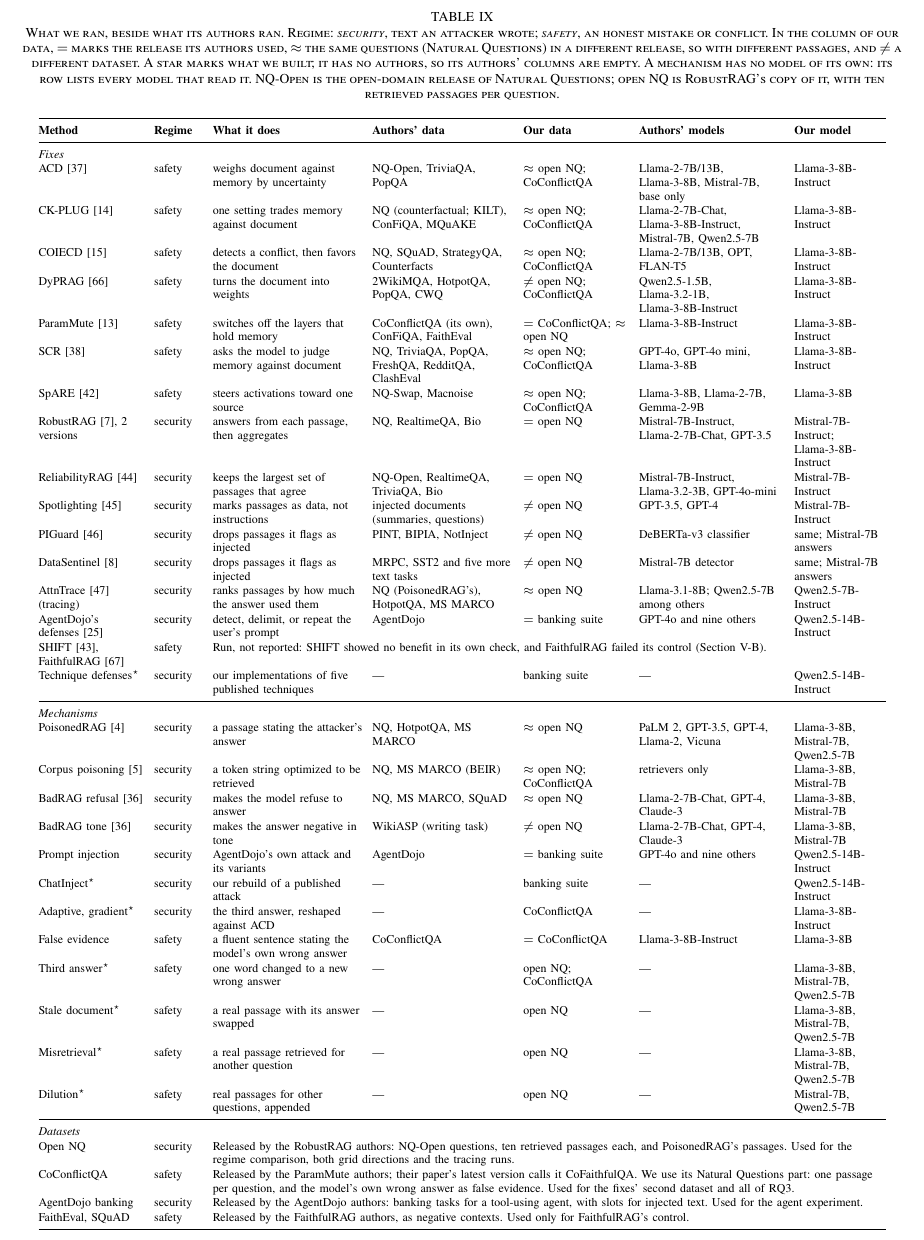
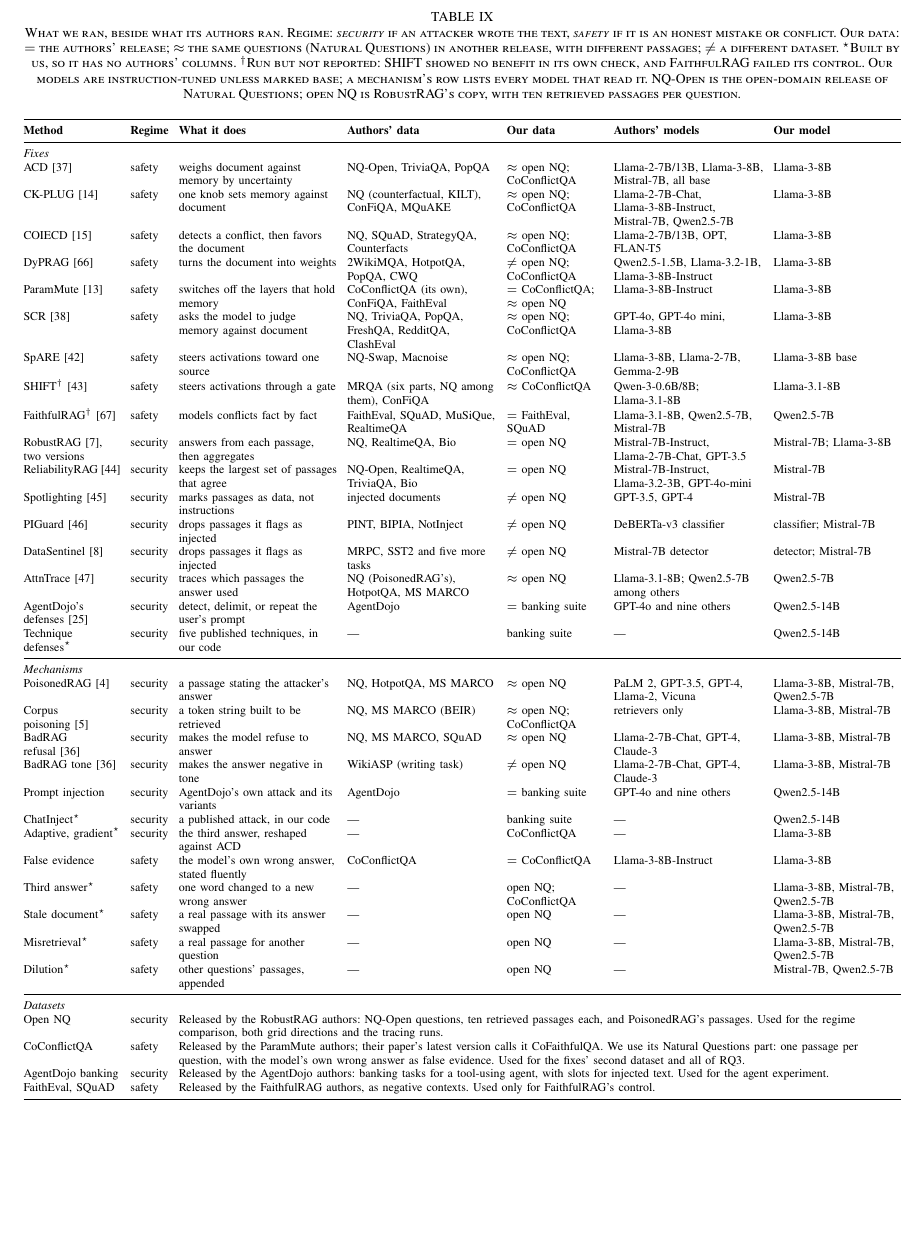
Before and after one commit to Nyamtulla/context_poison, a LaTeX paper (latex/main.tex, which reads latex/tables/provenance.tex): part of page 25 of 25, cut so that both start at the same text, the shorter picture padded with empty space. Compiled offline with pdfLaTeX.

Commit message:
Table IX: shorter and tighter, every row in its own columns
The SHIFT and FaithfulRAG row spanned five columns; each method now has
its own row, marked as run but not reported. The regime column sizes to
its text, the description and data columns are wider, cell wording is
shorter, and our models drop -Instruct (the caption says they are
instruction-tuned unless marked base). The table had run past the bottom
margin; it now ends above it.

```diff
--- a/latex/tables/provenance.tex
+++ b/latex/tables/provenance.tex
@@ -2,64 +2,116 @@
 % section (checked 2026-11-04), not from our result files.
 \begin{table*}[t]
 \centering
-\caption{What we ran, beside what its authors ran. Regime: \emph{security}, text
-an attacker wrote; \emph{safety}, an honest mistake or conflict. In the column
-of our data, $=$ marks the release its authors used, $\approx$ the same
-questions (Natural Questions) in a different release, so with different
-passages, and $\neq$ a different dataset. A star marks what we built; it has no authors, so its authors' columns are empty. A mechanism has no model of its own: its row lists every model that read it. NQ-Open is the
-open-domain release of Natural Questions; open NQ is RobustRAG's copy of it,
+\caption{What we ran, beside what its authors ran. Regime: \emph{security}
+if an attacker wrote the text, \emph{safety} if it is an honest mistake or
+conflict. Our data: $=$ the authors' release; $\approx$ the same questions
+(Natural Questions) in another release, with different passages; $\neq$ a
+different dataset. $^\star$Built by us, so it has no authors' columns.
+$^\dagger$Run but not reported: SHIFT showed no benefit in its own check, and
+FaithfulRAG failed its control. Our models are instruction-tuned unless
+marked base; a mechanism's row lists every model that read it. NQ-Open is
+the open-domain release of Natural Questions; open NQ is RobustRAG's copy,
 with ten retrieved passages per question.}
 \label{tab:provenance}
 \scriptsize
 \setlength{\tabcolsep}{3pt}
-\renewcommand{\arraystretch}{1.08}
-\begin{tabular}{@{}>{\raggedright\arraybackslash}p{0.12\textwidth}
->{\raggedright\arraybackslash}p{0.055\textwidth}
+\renewcommand{\arraystretch}{1.0}
+\begin{tabular}{@{}>{\raggedright\arraybackslash}p{0.11\textwidth}
+l
+>{\raggedright\arraybackslash}p{0.18\textwidth}
 >{\raggedright\arraybackslash}p{0.17\textwidth}
->{\raggedright\arraybackslash}p{0.16\textwidth}
->{\raggedright\arraybackslash}p{0.12\textwidth}
->{\raggedright\arraybackslash}p{0.165\textwidth}
->{\raggedright\arraybackslash}p{0.10\textwidth}@{}}
+>{\raggedright\arraybackslash}p{0.11\textwidth}
+>{\raggedright\arraybackslash}p{0.17\textwidth}
+>{\raggedright\arraybackslash}p{0.145\textwidth}@{}}
 \toprule
-\textbf{Method} & \textbf{Regime} & \textbf{What it does} & \textbf{Authors' data} & \textbf{Our data} & \textbf{Authors' models} & \textbf{Our model} \\
+\textbf{Method} & \textbf{Regime} & \textbf{What it does} & \textbf{Authors' data} &
+\textbf{Our data} & \textbf{Authors' models} & \textbf{Our model} \\
 \midrule
 \multicolumn{7}{@{}l}{\emph{Fixes}} \\
-ACD~\cite{kim-2024-adaptive} & safety & weighs document against memory by uncertainty & NQ-Open, TriviaQA, PopQA & $\approx$ open NQ; CoConflictQA & Llama-2-7B/13B, Llama-3-8B, Mistral-7B, base only & Llama-3-8B-Instruct \\
-CK-PLUG~\cite{bi-2025-parameters} & safety & one setting trades memory against document & NQ (counterfactual; KILT), ConFiQA, MQuAKE & $\approx$ open NQ; CoConflictQA & Llama-2-7B-Chat, Llama-3-8B-Instruct, Mistral-7B, Qwen2.5-7B & Llama-3-8B-Instruct \\
-COIECD~\cite{yuan-2024-discerning} & safety & detects a conflict, then favors the document & NQ, SQuAD, StrategyQA, Counterfacts & $\approx$ open NQ; CoConflictQA & Llama-2-7B/13B, OPT, FLAN-T5 & Llama-3-8B-Instruct \\
-DyPRAG~\cite{tan-2025-dynamic} & safety & turns the document into weights & 2WikiMQA, HotpotQA, PopQA, CWQ & $\neq$ open NQ; CoConflictQA & Qwen2.5-1.5B, Llama-3.2-1B, Llama-3-8B-Instruct & Llama-3-8B-Instruct \\
-ParamMute~\cite{huang-2025-parammute} & safety & switches off the layers that hold memory & CoConflictQA (its own), ConFiQA, FaithEval & $=$ CoConflictQA; $\approx$ open NQ & Llama-3-8B-Instruct & Llama-3-8B-Instruct \\
-SCR~\cite{huang-2024-trust} & safety & asks the model to judge memory against document & NQ, TriviaQA, PopQA, FreshQA, RedditQA, ClashEval & $\approx$ open NQ; CoConflictQA & GPT-4o, GPT-4o mini, Llama-3-8B & Llama-3-8B-Instruct \\
-SpARE~\cite{zhao-2024-steering} & safety & steers activations toward one source & NQ-Swap, Macnoise & $\approx$ open NQ; CoConflictQA & Llama-3-8B, Llama-2-7B, Gemma-2-9B & Llama-3-8B \\
-RobustRAG~\cite{xiang-2024-certifiably}, 2 versions & security & answers from each passage, then aggregates & NQ, RealtimeQA, Bio & $=$ open NQ & Mistral-7B-Instruct, Llama-2-7B-Chat, GPT-3.5 & Mistral-7B-Instruct; Llama-3-8B-Instruct \\
-ReliabilityRAG~\cite{shen-2025-reliabilityrag} & security & keeps the largest set of passages that agree & NQ-Open, RealtimeQA, TriviaQA, Bio & $=$ open NQ & Mistral-7B-Instruct, Llama-3.2-3B, GPT-4o-mini & Mistral-7B-Instruct \\
-Spotlighting~\cite{hines-2024-defending} & security & marks passages as data, not instructions & injected documents (summaries, questions) & $\neq$ open NQ & GPT-3.5, GPT-4 & Mistral-7B-Instruct \\
-PIGuard~\cite{li-2025-piguard} & security & drops passages it flags as injected & PINT, BIPIA, NotInject & $\neq$ open NQ & DeBERTa-v3 classifier & same; Mistral-7B answers \\
-DataSentinel~\cite{liu-2025-datasentinel} & security & drops passages it flags as injected & MRPC, SST2 and five more text tasks & $\neq$ open NQ & Mistral-7B detector & same; Mistral-7B answers \\
-AttnTrace~\cite{wang-2025-attntrace} (tracing) & security & ranks passages by how much the answer used them & NQ (PoisonedRAG's), HotpotQA, MS MARCO & $\approx$ open NQ & Llama-3.1-8B; Qwen2.5-7B among others & Qwen2.5-7B-Instruct \\
-AgentDojo's defenses~\cite{debenedetti-2024-agentdojo} & security & detect, delimit, or repeat the user's prompt & AgentDojo & $=$ banking suite & GPT-4o and nine others & Qwen2.5-14B-Instruct \\
-SHIFT~\cite{li-2026-shift}, FaithfulRAG~\cite{zhang-2025-faithfulrag} & safety & \multicolumn{5}{>{\raggedright\arraybackslash}p{0.76\textwidth}}{Run, not reported: SHIFT showed no benefit in its own check, and FaithfulRAG failed its control (Section~\ref{sec:defenses}).} \\
-Technique defenses$^\star$ & security & our implementations of five published techniques & --- & banking suite & --- & Qwen2.5-14B-Instruct \\
+ACD~\cite{kim-2024-adaptive} & safety & weighs document against memory by uncertainty &
+  NQ-Open, TriviaQA, PopQA & $\approx$ open NQ; CoConflictQA &
+  Llama-2-7B/13B, Llama-3-8B, Mistral-7B, all base & Llama-3-8B \\
+CK-PLUG~\cite{bi-2025-parameters} & safety & one knob sets memory against document &
+  NQ (counterfactual, KILT), ConFiQA, MQuAKE & $\approx$ open NQ; CoConflictQA &
+  Llama-2-7B-Chat, Llama-3-8B-Instruct, Mistral-7B, Qwen2.5-7B & Llama-3-8B \\
+COIECD~\cite{yuan-2024-discerning} & safety & detects a conflict, then favors the document &
+  NQ, SQuAD, StrategyQA, Counterfacts & $\approx$ open NQ; CoConflictQA &
+  Llama-2-7B/13B, OPT, FLAN-T5 & Llama-3-8B \\
+DyPRAG~\cite{tan-2025-dynamic} & safety & turns the document into weights &
+  2WikiMQA, HotpotQA, PopQA, CWQ & $\neq$ open NQ; CoConflictQA &
+  Qwen2.5-1.5B, Llama-3.2-1B, Llama-3-8B-Instruct & Llama-3-8B \\
+ParamMute~\cite{huang-2025-parammute} & safety & switches off the layers that hold memory &
+  CoConflictQA (its own), ConFiQA, FaithEval & $=$ CoConflictQA; $\approx$ open NQ &
+  Llama-3-8B-Instruct & Llama-3-8B \\
+SCR~\cite{huang-2024-trust} & safety & asks the model to judge memory against document &
+  NQ, TriviaQA, PopQA, FreshQA, RedditQA, ClashEval & $\approx$ open NQ; CoConflictQA &
+  GPT-4o, GPT-4o mini, Llama-3-8B & Llama-3-8B \\
+SpARE~\cite{zhao-2024-steering} & safety & steers activations toward one source &
+  NQ-Swap, Macnoise & $\approx$ open NQ; CoConflictQA &
+  Llama-3-8B, Llama-2-7B, Gemma-2-9B & Llama-3-8B base \\
+SHIFT$^\dagger$~\cite{li-2026-shift} & safety & steers activations through a gate &
+  MRQA (six parts, NQ among them), ConFiQA & $\approx$ CoConflictQA &
+  Qwen-3-0.6B/8B; Llama-3.1-8B & Llama-3.1-8B \\
+FaithfulRAG$^\dagger$~\cite{zhang-2025-faithfulrag} & safety & models conflicts fact by fact &
+  FaithEval, SQuAD, MuSiQue, RealtimeQA & $=$ FaithEval, SQuAD &
+  Llama-3.1-8B, Qwen2.5-7B, Mistral-7B & Qwen2.5-7B \\
+RobustRAG~\cite{xiang-2024-certifiably}, two versions & security & answers from each passage, then aggregates &
+  NQ, RealtimeQA, Bio & $=$ open NQ &
+  Mistral-7B-Instruct, Llama-2-7B-Chat, GPT-3.5 & Mistral-7B; Llama-3-8B \\
+ReliabilityRAG~\cite{shen-2025-reliabilityrag} & security & keeps the largest set of passages that agree &
+  NQ-Open, RealtimeQA, TriviaQA, Bio & $=$ open NQ &
+  Mistral-7B-Instruct, Llama-3.2-3B, GPT-4o-mini & Mistral-7B \\
+Spotlighting~\cite{hines-2024-defending} & security & marks passages as data, not instructions &
+  injected documents & $\neq$ open NQ & GPT-3.5, GPT-4 & Mistral-7B \\
+PIGuard~\cite{li-2025-piguard} & security & drops passages it flags as injected &
+  PINT, BIPIA, NotInject & $\neq$ open NQ & DeBERTa-v3 classifier &
+  classifier; Mistral-7B \\
+DataSentinel~\cite{liu-2025-datasentinel} & security & drops passages it flags as injected &
+  MRPC, SST2 and five more tasks & $\neq$ open NQ & Mistral-7B detector &
+  detector; Mistral-7B \\
+AttnTrace~\cite{wang-2025-attntrace} & security & traces which passages the answer used &
+  NQ (PoisonedRAG's), HotpotQA, MS MARCO & $\approx$ open NQ &
+  Llama-3.1-8B; Qwen2.5-7B among others & Qwen2.5-7B \\
+AgentDojo's defenses~\cite{debenedetti-2024-agentdojo} & security & detect, delimit, or repeat the user's prompt &
+  AgentDojo & $=$ banking suite & GPT-4o and nine others & Qwen2.5-14B \\
+Technique defenses$^\star$ & security & five published techniques, in our code &
+  --- & banking suite & --- & Qwen2.5-14B \\
 \midrule
 \multicolumn{7}{@{}l}{\emph{Mechanisms}} \\
-PoisonedRAG~\cite{zou-2024-poisonedrag} & security & a passage stating the attacker's answer & NQ, HotpotQA, MS MARCO & $\approx$ open NQ & PaLM 2, GPT-3.5, GPT-4, Llama-2, Vicuna & Llama-3-8B, Mistral-7B, Qwen2.5-7B \\
-Corpus poisoning~\cite{zhong-2023-poisoning} & security & a token string optimized to be retrieved & NQ, MS MARCO (BEIR) & $\approx$ open NQ; CoConflictQA & retrievers only & Llama-3-8B, Mistral-7B \\
-BadRAG refusal~\cite{xue-2024-badrag} & security & makes the model refuse to answer & NQ, MS MARCO, SQuAD & $\approx$ open NQ & Llama-2-7B-Chat, GPT-4, Claude-3 & Llama-3-8B, Mistral-7B \\
-BadRAG tone~\cite{xue-2024-badrag} & security & makes the answer negative in tone & WikiASP (writing task) & $\neq$ open NQ & Llama-2-7B-Chat, GPT-4, Claude-3 & Llama-3-8B, Mistral-7B \\
-Prompt injection & security & AgentDojo's own attack and its variants & AgentDojo & $=$ banking suite & GPT-4o and nine others & Qwen2.5-14B-Instruct \\
-ChatInject$^\star$ & security & our rebuild of a published attack & --- & banking suite & --- & Qwen2.5-14B-Instruct \\
-Adaptive, gradient$^\star$ & security & the third answer, reshaped against ACD & --- & CoConflictQA & --- & Llama-3-8B-Instruct \\
-False evidence & safety & a fluent sentence stating the model's own wrong answer & CoConflictQA & $=$ CoConflictQA & Llama-3-8B-Instruct & Llama-3-8B \\
-Third answer$^\star$ & safety & one word changed to a new wrong answer & --- & open NQ; CoConflictQA & --- & Llama-3-8B, Mistral-7B, Qwen2.5-7B \\
-Stale document$^\star$ & safety & a real passage with its answer swapped & --- & open NQ & --- & Llama-3-8B, Mistral-7B, Qwen2.5-7B \\
-Misretrieval$^\star$ & safety & a real passage retrieved for another question & --- & open NQ & --- & Llama-3-8B, Mistral-7B, Qwen2.5-7B \\
-Dilution$^\star$ & safety & real passages for other questions, appended & --- & open NQ & --- & Mistral-7B, Qwen2.5-7B \\
+PoisonedRAG~\cite{zou-2024-poisonedrag} & security & a passage stating the attacker's answer &
+  NQ, HotpotQA, MS MARCO & $\approx$ open NQ &
+  PaLM 2, GPT-3.5, GPT-4, Llama-2, Vicuna & Llama-3-8B, Mistral-7B, Qwen2.5-7B \\
+Corpus poisoning~\cite{zhong-2023-poisoning} & security & a token string built to be retrieved &
+  NQ, MS MARCO (BEIR) & $\approx$ open NQ; CoConflictQA &
+  retrievers only & Llama-3-8B, Mistral-7B \\
+BadRAG refusal~\cite{xue-2024-badrag} & security & makes the model refuse to answer &
+  NQ, MS MARCO, SQuAD & $\approx$ open NQ &
+  Llama-2-7B-Chat, GPT-4, Claude-3 & Llama-3-8B, Mistral-7B \\
+BadRAG tone~\cite{xue-2024-badrag} & security & makes the answer negative in tone &
+  WikiASP (writing task) & $\neq$ open NQ &
+  Llama-2-7B-Chat, GPT-4, Claude-3 & Llama-3-8B, Mistral-7B \\
+Prompt injection & security & AgentDojo's own attack and its variants &
+  AgentDojo & $=$ banking suite & GPT-4o and nine others & Qwen2.5-14B \\
+ChatInject$^\star$ & security & a published attack, in our code &
+  --- & banking suite & --- & Qwen2.5-14B \\
+Adaptive, gradient$^\star$ & security & the third answer, reshaped against ACD &
+  --- & CoConflictQA & --- & Llama-3-8B \\
+False evidence & safety & the model's own wrong answer, stated fluently &
+  CoConflictQA & $=$ CoConflictQA & Llama-3-8B-Instruct & Llama-3-8B \\
+Third answer$^\star$ & safety & one word changed to a new wrong answer &
+  --- & open NQ; CoConflictQA & --- & Llama-3-8B, Mistral-7B, Qwen2.5-7B \\
+Stale document$^\star$ & safety & a real passage with its answer swapped &
+  --- & open NQ & --- & Llama-3-8B, Mistral-7B, Qwen2.5-7B \\
+Misretrieval$^\star$ & safety & a real passage for another question &
+  --- & open NQ & --- & Llama-3-8B, Mistral-7B, Qwen2.5-7B \\
+Dilution$^\star$ & safety & other questions' passages, appended &
+  --- & open NQ & --- & Mistral-7B, Qwen2.5-7B \\
 \midrule
 \multicolumn{7}{@{}l}{\emph{Datasets}} \\
-Open NQ & security & \multicolumn{5}{>{\raggedright\arraybackslash}p{0.76\textwidth}}{Released by the RobustRAG authors: NQ-Open questions, ten retrieved passages each, and PoisonedRAG's passages. Used for the regime comparison, both grid directions and the tracing runs.} \\
-CoConflictQA & safety & \multicolumn{5}{>{\raggedright\arraybackslash}p{0.76\textwidth}}{Released by the ParamMute authors; their paper's latest version calls it CoFaithfulQA. We use its Natural Questions part: one passage per question, and the model's own wrong answer as false evidence. Used for the fixes' second dataset and all of RQ3.} \\
-AgentDojo banking & security & \multicolumn{5}{>{\raggedright\arraybackslash}p{0.76\textwidth}}{Released by the AgentDojo authors: banking tasks for a tool-using agent, with slots for injected text. Used for the agent experiment.} \\
-FaithEval, SQuAD & safety & \multicolumn{5}{>{\raggedright\arraybackslash}p{0.76\textwidth}}{Released by the FaithfulRAG authors, as negative contexts. Used only for FaithfulRAG's control.} \\
+Open NQ & security & \multicolumn{5}{>{\raggedright\arraybackslash}p{0.81\textwidth}}{Released by the RobustRAG authors: NQ-Open questions, ten retrieved passages each, and PoisonedRAG's passages. Used for the regime comparison, both grid directions and the tracing runs.} \\
+CoConflictQA & safety & \multicolumn{5}{>{\raggedright\arraybackslash}p{0.81\textwidth}}{Released by the ParamMute authors; their paper's latest version calls it CoFaithfulQA. We use its Natural Questions part: one passage per question, with the model's own wrong answer as false evidence. Used for the fixes' second dataset and all of RQ3.} \\
+AgentDojo banking & security & \multicolumn{5}{>{\raggedright\arraybackslash}p{0.81\textwidth}}{Released by the AgentDojo authors: banking tasks for a tool-using agent, with slots for injected text. Used for the agent experiment.} \\
+FaithEval, SQuAD & safety & \multicolumn{5}{>{\raggedright\arraybackslash}p{0.81\textwidth}}{Released by the FaithfulRAG authors, as negative contexts. Used only for FaithfulRAG's control.} \\
 \bottomrule
 \end{tabular}
 \end{table*}
```
